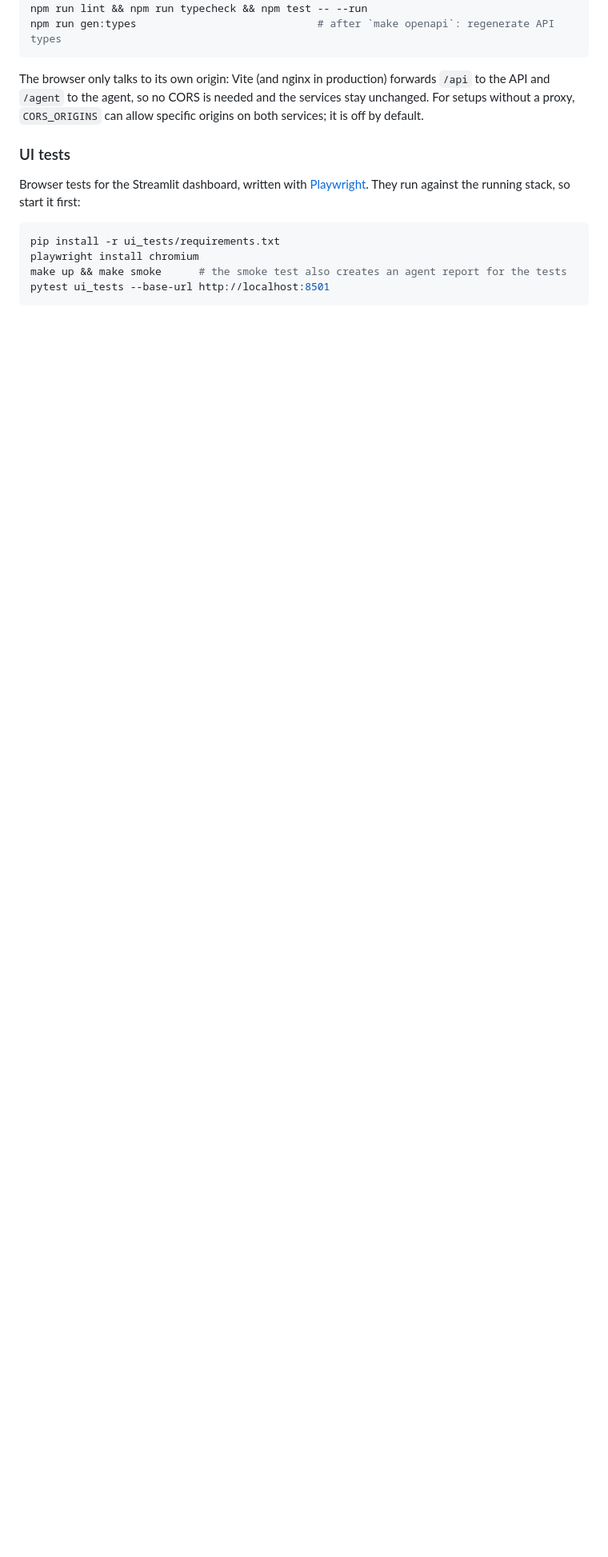
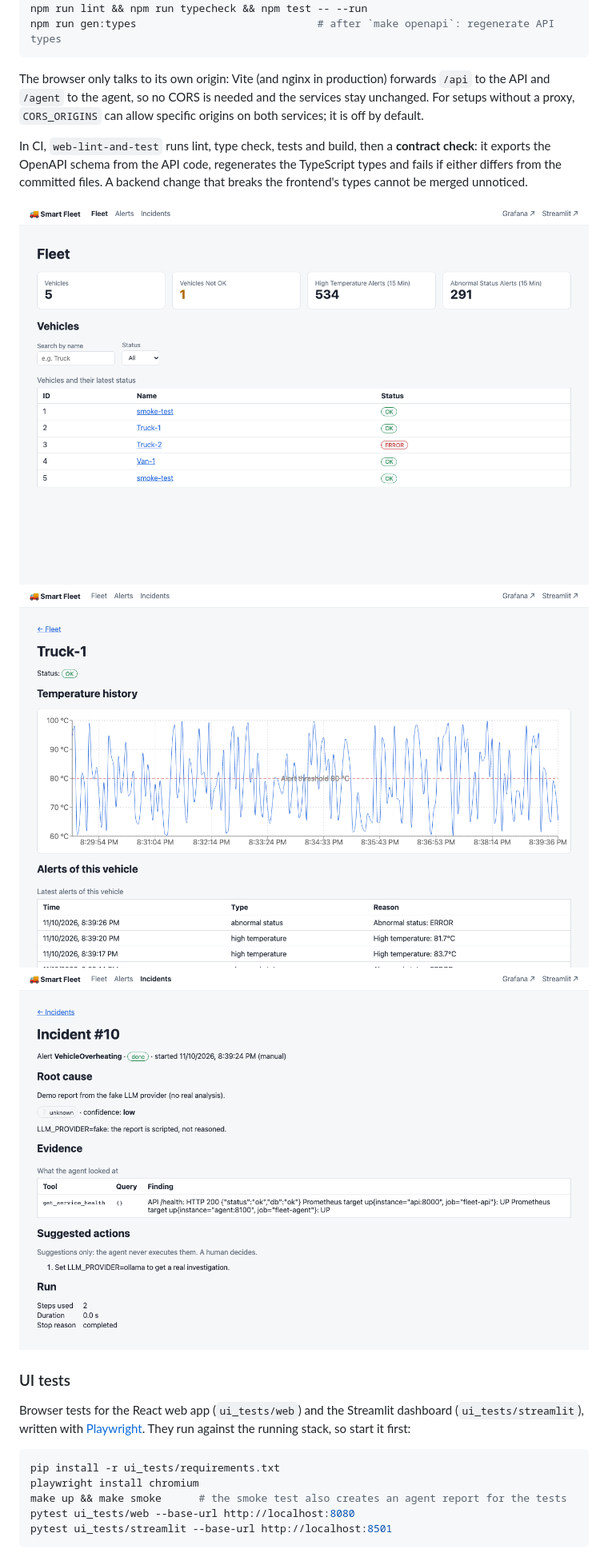
Before and after one commit to Ilsuyuksel133/smart-fleet, a Markdown page: README.md, the part around one of its changes. Shown at 80% size. GitHub-like rendering; pictures changed too: docs/images/web-fleet.png (added), docs/images/web-incident.png (added), docs/images/web-vehicle.png (added); blank space fills up the shorter version.

Commit message:
Document the web service, CI job and UI tests

````diff
--- a/README.md
+++ b/README.md
@@ -423,14 +429,21 @@ npm run gen:types                             # after `make openapi`: regenerate
 
 The browser only talks to its own origin: Vite (and nginx in production) forwards `/api` to the API and `/agent` to the agent, so no CORS is needed and the services stay unchanged. For setups without a proxy, `CORS_ORIGINS` can allow specific origins on both services; it is off by default.
 
+In CI, `web-lint-and-test` runs lint, type check, tests and build, then a **contract check**: it exports the OpenAPI schema from the API code, regenerates the TypeScript types and fails if either differs from the committed files. A backend change that breaks the frontend's types cannot be merged unnoticed.
+
+![Web UI: fleet overview with statistics and the vehicle table](docs/images/web-fleet.png)
+![Web UI: temperature history of a vehicle with the 80 °C alert threshold](docs/images/web-vehicle.png)
+![Web UI: an incident report (fake LLM provider) with root cause, evidence, suggested actions and run facts](docs/images/web-incident.png)
+
 ### UI tests
 
-Browser tests for the Streamlit dashboard, written with [Playwright](https://playwright.dev/python/). They run against the running stack, so start it first:
+Browser tests for the React web app (`ui_tests/web`) and the Streamlit dashboard (`ui_tests/streamlit`), written with [Playwright](https://playwright.dev/python/). They run against the running stack, so start it first:
 
 ```bash
 pip install -r ui_tests/requirements.txt
 playwright install chromium
 make up && make smoke      # the smoke test also creates an agent report for the tests
-pytest ui_tests --base-url http://localhost:8501
+pytest ui_tests/web --base-url http://localhost:8080
+pytest ui_tests/streamlit --base-url http://localhost:8501
 ```
 
````
Also changed, not shown: other parts of README.md (+16 -10 lines).
